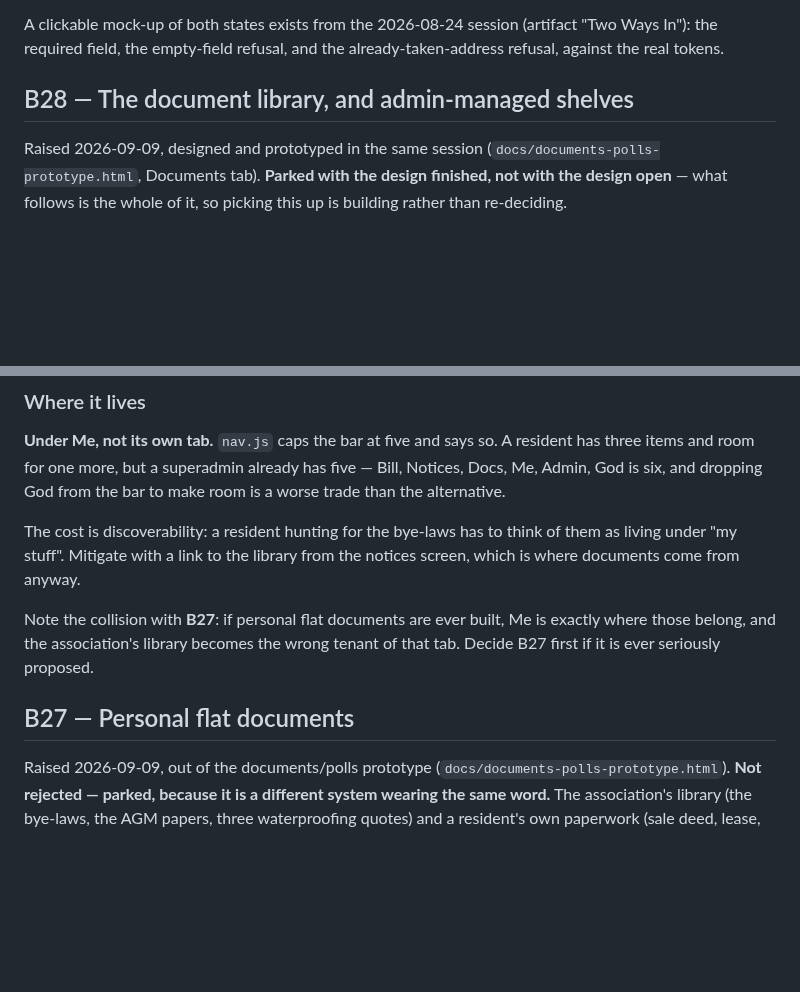
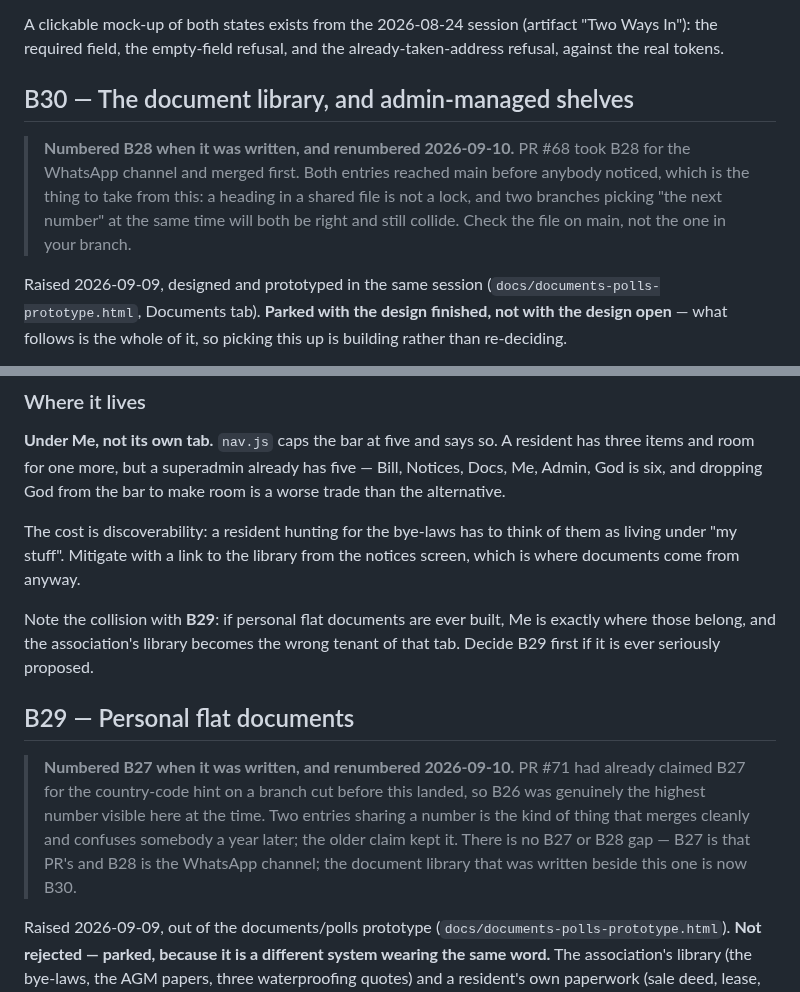
Before and after one commit to thakkalisuresh/dddp-portal, a Markdown page: docs/BACKLOG.md, 2 parts joined by grey strips. Rendered like a GitHub page; blank space fills up the shorter version.

Commit message:
Backlog numbers: two collisions, both from picking the next one
B27 and B28 were chosen with B26 as the highest number in this branch's
BACKLOG.md. That was true and still wrong twice over: PR #71 had already taken
B27 for the country-code hint on a branch cut earlier, and PR #68 had taken B28
for the WhatsApp channel and merged first. Both of those reached main before
anybody noticed.

Personal flat documents becomes B29; the document library becomes B30. The
earlier claim keeps the number in both cases, and each moved entry carries a
blockquote saying what it used to be, because the entries cross-reference each
other by number and a silent renumber is worse than the collision.

THE POINT WORTH KEEPING is why nothing caught it. A heading in a shared file is
not a lock: two branches picking "the next number" are both right, and git
merges them cleanly because the entries land in different parts of the file. No
conflict, no failing test, two B28s a year later. Migrations do not have this
problem — the number is in the filename and git conflicts on it.

Left alone deliberately: the two other B28 references in this file. Both are
PR #68's WhatsApp entry talking about itself, not mine, and rewriting them
would have been the renumbering doing damage of its own.

Co-Authored-By: Claude Opus 5 <noreply@anthropic.com>

```diff
--- a/docs/BACKLOG.md
+++ b/docs/BACKLOG.md
@@ -380,7 +380,14 @@ A clickable mock-up of both states exists from the 2026-08-24 session
 (artifact "Two Ways In"): the required field, the empty-field refusal, and the
 already-taken-address refusal, against the real tokens.
 
-## B28 — The document library, and admin-managed shelves
+## B30 — The document library, and admin-managed shelves
+
+> **Numbered B28 when it was written, and renumbered 2026-09-10.** PR #68 took
+> B28 for the WhatsApp channel and merged first. Both entries reached main
+> before anybody noticed, which is the thing to take from this: a heading in a
+> shared file is not a lock, and two branches picking "the next number" at the
+> same time will both be right and still collide. Check the file on main, not
+> the one in your branch.
 
 Raised 2026-09-09, designed and prototyped in the same session
 (`docs/documents-polls-prototype.html`, Documents tab). **Parked with the design
@@ -524,11 +531,19 @@ The cost is discoverability: a resident hunting for the bye-laws has to think of
 them as living under "my stuff". Mitigate with a link to the library from the
 notices screen, which is where documents come from anyway.
 
-Note the collision with **B27**: if personal flat documents are ever built, Me
+Note the collision with **B29**: if personal flat documents are ever built, Me
 is exactly where those belong, and the association's library becomes the wrong
-tenant of that tab. Decide B27 first if it is ever seriously proposed.
-
-## B27 — Personal flat documents
+tenant of that tab. Decide B29 first if it is ever seriously proposed.
+
+## B29 — Personal flat documents
+
+> **Numbered B27 when it was written, and renumbered 2026-09-10.** PR #71 had
+> already claimed B27 for the country-code hint on a branch cut before this
+> landed, so B26 was genuinely the highest number visible here at the time. Two
+> entries sharing a number is the kind of thing that merges cleanly and confuses
+> somebody a year later; the older claim kept it. There is no B27 or B28 gap —
+> B27 is that PR's and B28 is the WhatsApp channel; the document library that
+> was written beside this one is now B30.
 
 Raised 2026-09-09, out of the documents/polls prototype
 (`docs/documents-polls-prototype.html`). **Not rejected — parked, because it is
```
Also changed, not shown: docs/POLLS-PLAN.md (+1 -1 lines).
